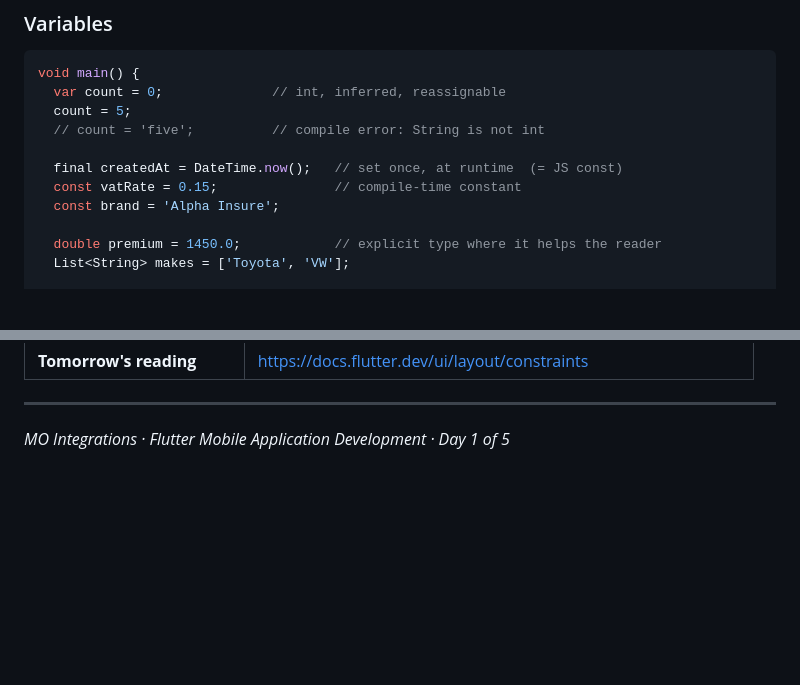
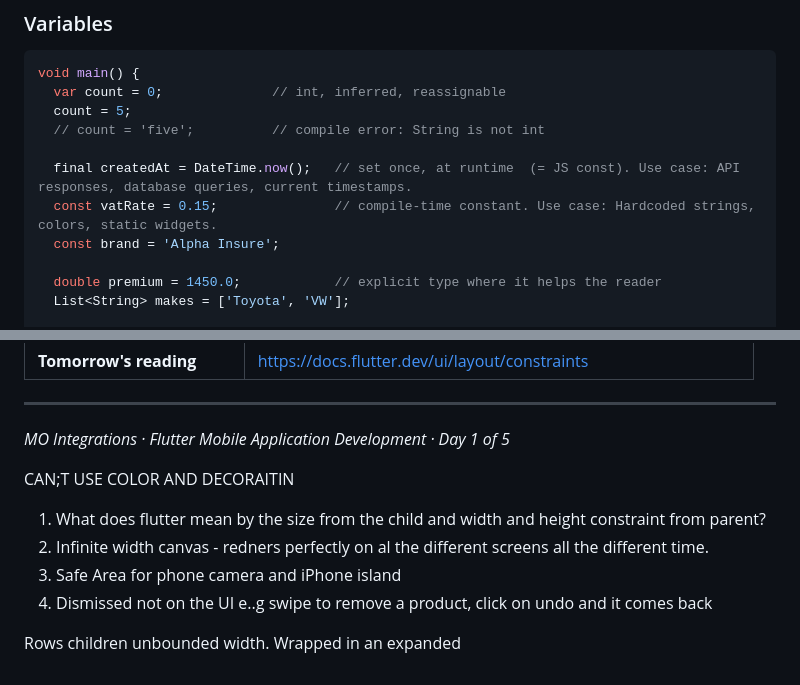
Before and after one commit to Clynton19860/flutter, a Markdown page: README.md, 2 parts joined by grey strips. GitHub-like rendering; blank space fills up the shorter version.

Commit message:
feat: :construction: update me notes

```diff
--- a/README.md
+++ b/README.md
@@ -321,8 +321,8 @@ void main() {
   count = 5;
   // count = 'five';          // compile error: String is not int
 
-  final createdAt = DateTime.now();   // set once, at runtime  (= JS const)
-  const vatRate = 0.15;               // compile-time constant
+  final createdAt = DateTime.now();   // set once, at runtime  (= JS const). Use case: API responses, database queries, current timestamps.
+  const vatRate = 0.15;               // compile-time constant. Use case: Hardcoded strings, colors, static widgets.
   const brand = 'Alpha Insure';
 
   double premium = 1450.0;            // explicit type where it helps the reader
@@ -957,3 +957,12 @@ Layout is the biggest gap in the pre-course survey, so this reading is the prepa
 ---
 
 *MO Integrations · Flutter Mobile Application Development · Day 1 of 5*
+
+CAN;T USE COLOR AND DECORAITIN
+
+1. What does flutter mean by the size from the child and width and height constraint from parent?
+2. Infinite width canvas - redners perfectly on al the different screens all the different time.
+3. Safe Area for phone camera and iPhone island
+4. Dismissed not on the UI e..g swipe to remove a product, click on undo and it comes back
+
+Rows children unbounded width. Wrapped in an expanded
```
